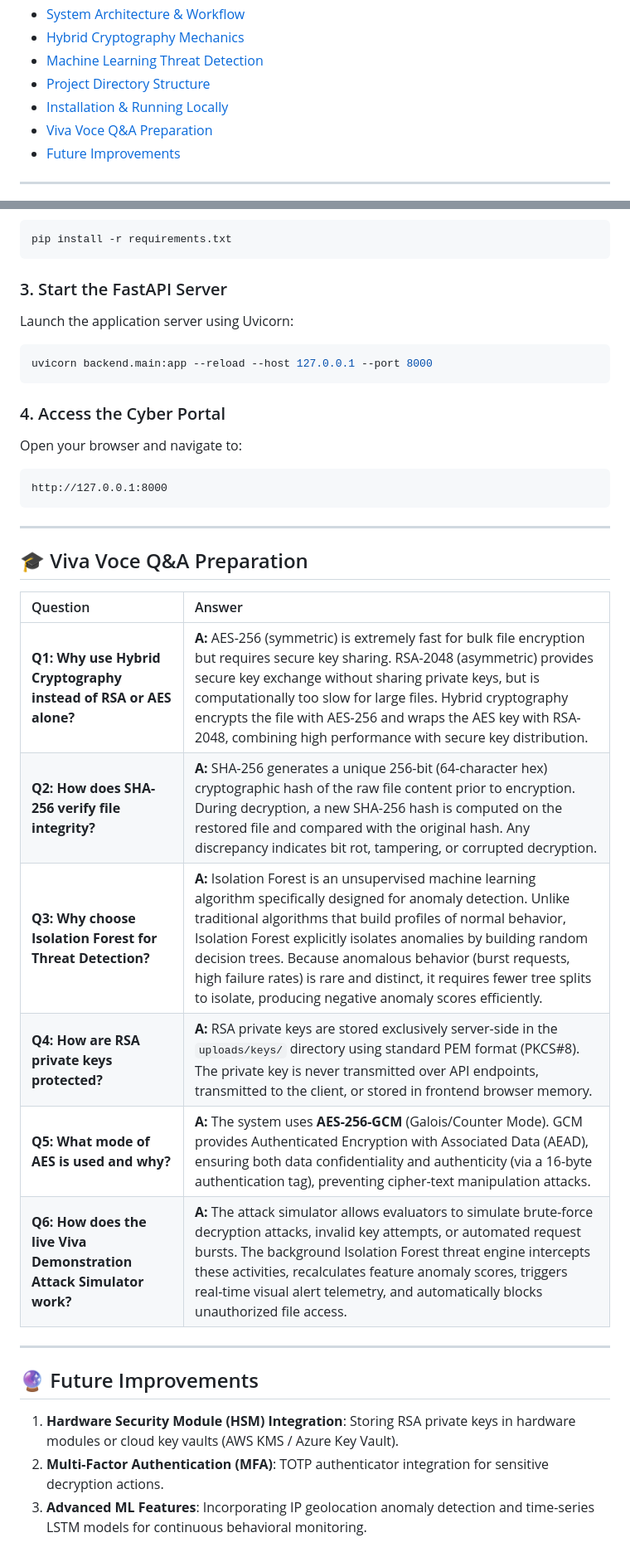
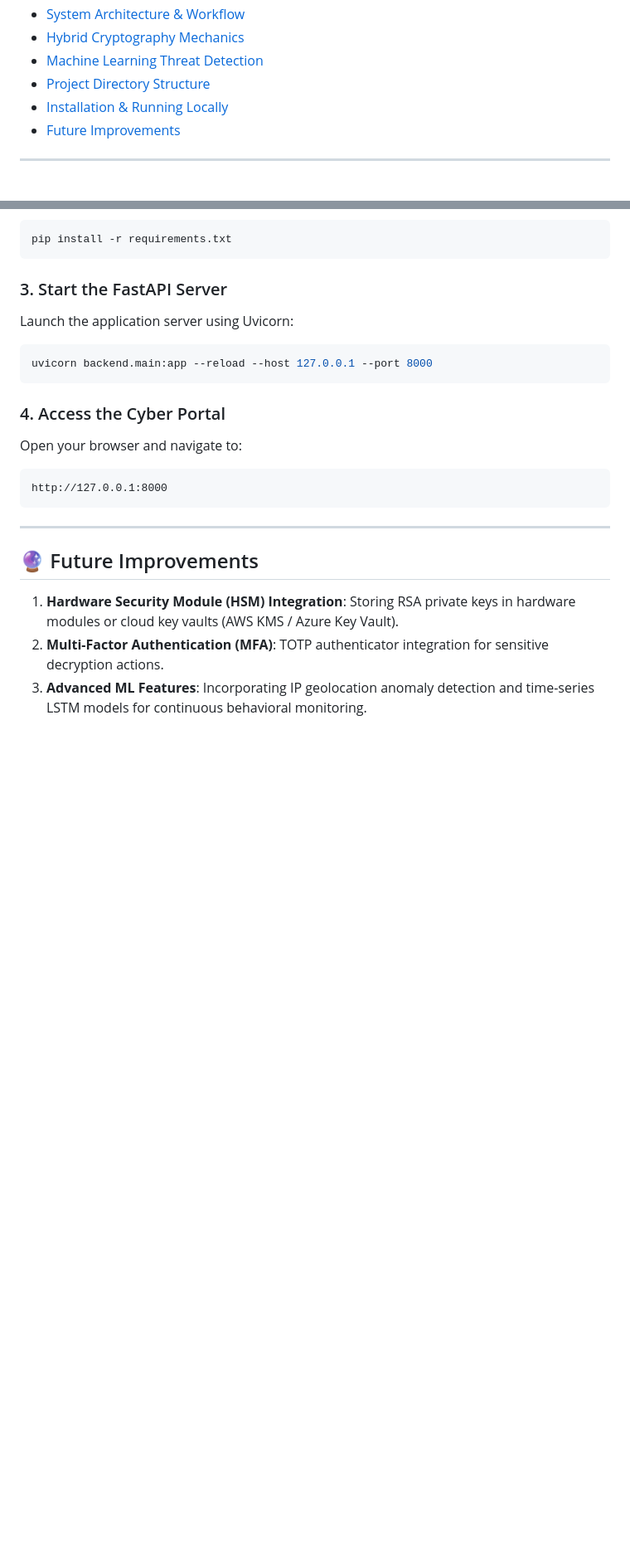
Before and after one commit to Baali-vxd/ai-hybrid-file-encryption, a Markdown page: README.md, 2 parts joined by grey strips. Shown at 83% size. GitHub-like rendering; blank space fills up the shorter version.

Commit message:
docs: remove Viva Voce Q&A section from README

```diff
--- a/README.md
+++ b/README.md
@@ -16,7 +16,6 @@ A complete, production-grade cybersecurity web application that combines **Hybri
 - [Machine Learning Threat Detection](#-machine-learning-threat-detection)
 - [Project Directory Structure](#-project-directory-structure)
 - [Installation & Running Locally](#-installation--running-locally)
-- [Viva Voce Q&A Preparation](#-viva-voce-qa-preparation)
 - [Future Improvements](#-future-improvements)
 
 ---
@@ -199,19 +198,6 @@ http://127.0.0.1:8000
 
 ---
 
-## 🎓 Viva Voce Q&A Preparation
-
-| Question | Answer |
-| :--- | :--- |
-| **Q1: Why use Hybrid Cryptography instead of RSA or AES alone?** | **A:** AES-256 (symmetric) is extremely fast for bulk file encryption but requires secure key sharing. RSA-2048 (asymmetric) provides secure key exchange without sharing private keys, but is computationally too slow for large files. Hybrid cryptography encrypts the file with AES-256 and wraps the AES key with RSA-2048, combining high performance with secure key distribution. |
-| **Q2: How does SHA-256 verify file integrity?** | **A:** SHA-256 generates a unique 256-bit (64-character hex) cryptographic hash of the raw file content prior to encryption. During decryption, a new SHA-256 hash is computed on the restored file and compared with the original hash. Any discrepancy indicates bit rot, tampering, or corrupted decryption. |
-| **Q3: Why choose Isolation Forest for Threat Detection?** | **A:** Isolation Forest is an unsupervised machine learning algorithm specifically designed for anomaly detection. Unlike traditional algorithms that build profiles of normal behavior, Isolation Forest explicitly isolates anomalies by building random decision trees. Because anomalous behavior (burst requests, high failure rates) is rare and distinct, it requires fewer tree splits to isolate, producing negative anomaly scores efficiently. |
-| **Q4: How are RSA private keys protected?** | **A:** RSA private keys are stored exclusively server-side in the `uploads/keys/` directory using standard PEM format (PKCS#8). The private key is never transmitted over API endpoints, transmitted to the client, or stored in frontend browser memory. |
-| **Q5: What mode of AES is used and why?** | **A:** The system uses **AES-256-GCM** (Galois/Counter Mode). GCM provides Authenticated Encryption with Associated Data (AEAD), ensuring both data confidentiality and authenticity (via a 16-byte authentication tag), preventing cipher-text manipulation attacks. |
-| **Q6: How does the live Viva Demonstration Attack Simulator work?** | **A:** The attack simulator allows evaluators to simulate brute-force decryption attacks, invalid key attempts, or automated request bursts. The background Isolation Forest threat engine intercepts these activities, recalculates feature anomaly scores, triggers real-time visual alert telemetry, and automatically blocks unauthorized file access. |
-
----
-
 ## 🔮 Future Improvements
 
 1. **Hardware Security Module (HSM) Integration**: Storing RSA private keys in hardware modules or cloud key vaults (AWS KMS / Azure Key Vault).
```
